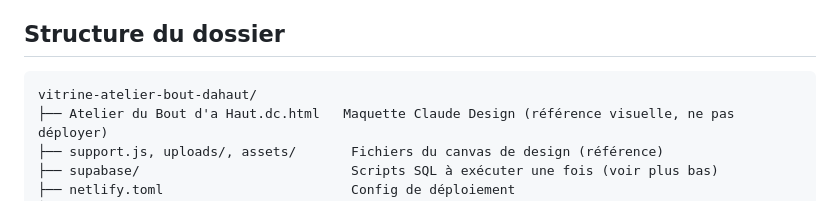
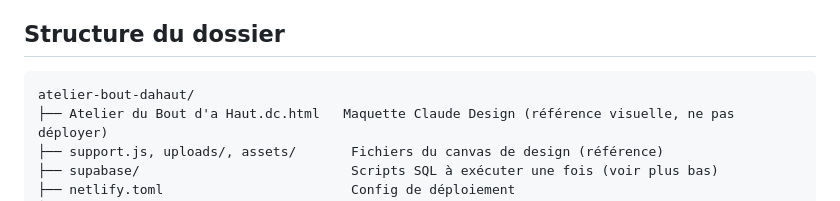
Before and after one commit to valboutdahaut/atelier-bout-dahaut, a Markdown page: README.md, the part around the change. GitHub-like rendering.

Commit message:
Corriger le nom du dossier dans le README
Suite au renommage du projet en atelier-bout-dahaut.

Co-Authored-By: Claude Opus 5 <noreply@anthropic.com>

````diff
--- a/README.md
+++ b/README.md
@@ -19,7 +19,7 @@ Trois parties, plus un espace d'administration à liberté totale sur le fond (j
 ## Structure du dossier
 
 ```
-vitrine-atelier-bout-dahaut/
+atelier-bout-dahaut/
 ├── Atelier du Bout d'a Haut.dc.html   Maquette Claude Design (référence visuelle, ne pas déployer)
 ├── support.js, uploads/, assets/       Fichiers du canvas de design (référence)
 ├── supabase/                           Scripts SQL à exécuter une fois (voir plus bas)
````
